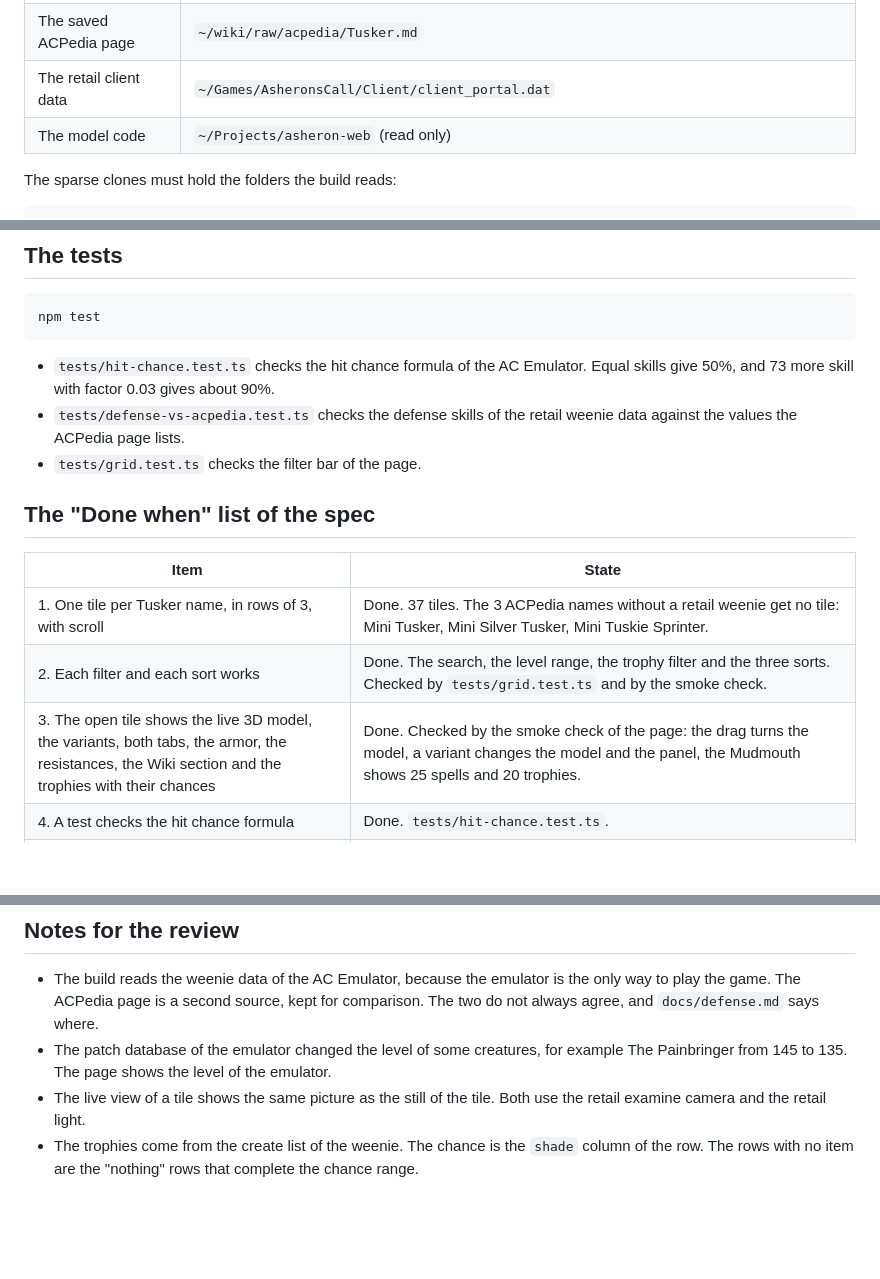
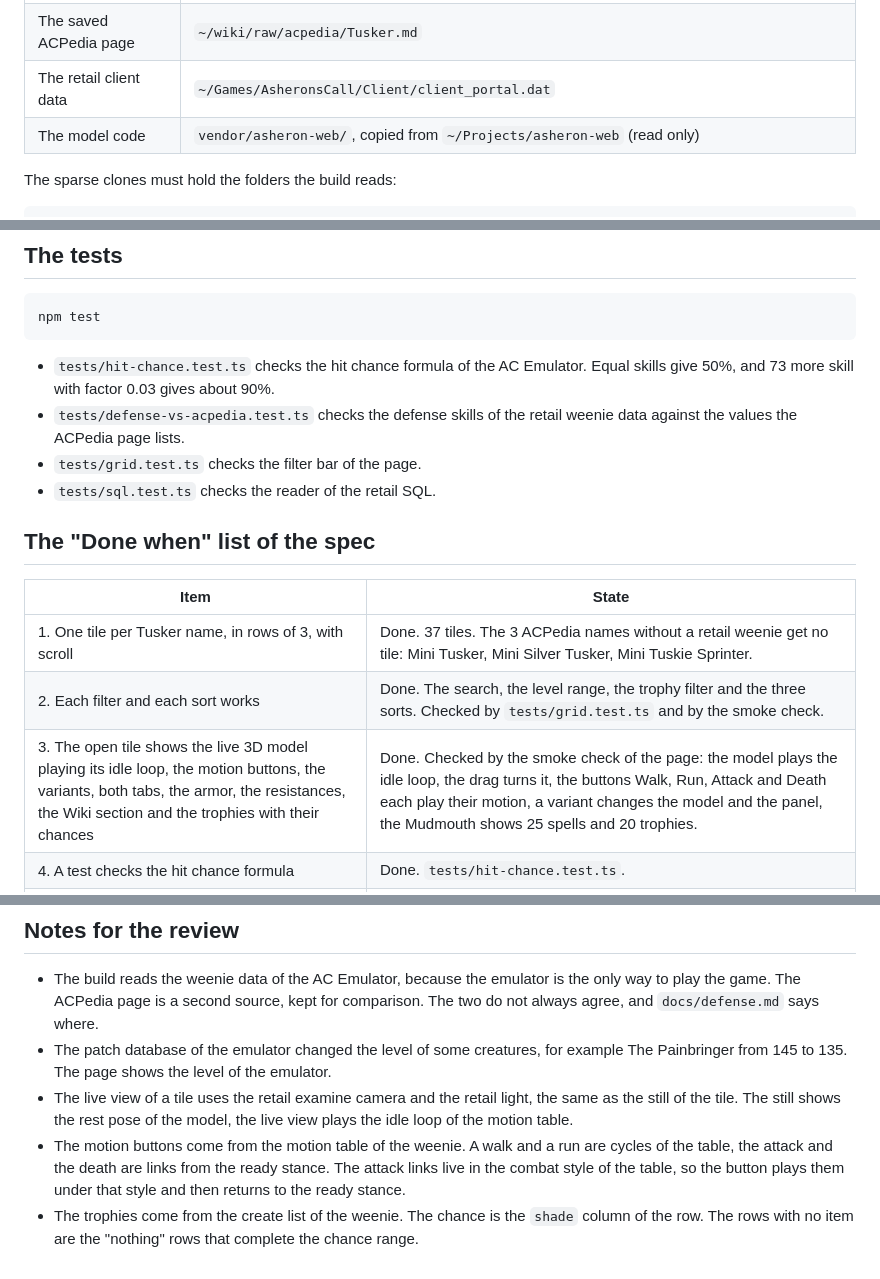
Before and after one commit to Raajik/ac-bestiary, a Markdown page: HANDOFF.md, 3 parts joined by grey strips. Rendered like a GitHub page; blank space fills up the shorter version.

```diff
--- a/HANDOFF.md
+++ b/HANDOFF.md
@@ -12,7 +12,7 @@ The build needs the sources below. They are on this box already.
 | The retail weenie SQL | `~/Projects/asherons-call/_refs/ACE-World-16PY-Patches` and `~/Projects/asherons-call/_refs/ACE-World-16PY` |
 | The saved ACPedia page | `~/wiki/raw/acpedia/Tusker.md` |
 | The retail client data | `~/Games/AsheronsCall/Client/client_portal.dat` |
-| The model code | `~/Projects/asheron-web` (read only) |
+| The model code | `vendor/asheron-web/`, copied from `~/Projects/asheron-web` (read only) |
 
 The sparse clones must hold the folders the build reads:
 
@@ -65,6 +65,7 @@ npm test
 - `tests/defense-vs-acpedia.test.ts` checks the defense skills of the retail
   weenie data against the values the ACPedia page lists.
 - `tests/grid.test.ts` checks the filter bar of the page.
+- `tests/sql.test.ts` checks the reader of the retail SQL.
 
 ## The "Done when" list of the spec
 
@@ -72,7 +73,7 @@ npm test
 | --- | --- |
 | 1. One tile per Tusker name, in rows of 3, with scroll | Done. 37 tiles. The 3 ACPedia names without a retail weenie get no tile: Mini Tusker, Mini Silver Tusker, Mini Tuskie Sprinter. |
 | 2. Each filter and each sort works | Done. The search, the level range, the trophy filter and the three sorts. Checked by `tests/grid.test.ts` and by the smoke check. |
-| 3. The open tile shows the live 3D model, the variants, both tabs, the armor, the resistances, the Wiki section and the trophies with their chances | Done. Checked by the smoke check of the page: the drag turns the model, a variant changes the model and the panel, the Mudmouth shows 25 spells and 20 trophies. |
+| 3. The open tile shows the live 3D model playing its idle loop, the motion buttons, the variants, both tabs, the armor, the resistances, the Wiki section and the trophies with their chances | Done. Checked by the smoke check of the page: the model plays the idle loop, the drag turns it, the buttons Walk, Run, Attack and Death each play their motion, a variant changes the model and the panel, the Mudmouth shows 25 spells and 20 trophies. |
 | 4. A test checks the hit chance formula | Done. `tests/hit-chance.test.ts`. |
 | 5. A test compares the computed defense skills with ACPedia | Done, with a difference. The test pins the computed values of the Male Tusker (93, 110, 63) and the Tusker Guard (357, 401, 244). The ACPedia page gives 83, 76, 63 and 417, 350, 268. The reason is in `docs/defense.md`. |
 | 6. Claude reviews the work against the spec and runs `/ponytail-review` | Not done. It is left for the review round. |
@@ -93,8 +94,14 @@ The facts live in `docs/`, one file per area, with the source of each fact.
 - The patch database of the emulator changed the level of some creatures, for
   example The Painbringer from 145 to 135. The page shows the level of the
   emulator.
-- The live view of a tile shows the same picture as the still of the tile.
-  Both use the retail examine camera and the retail light.
+- The live view of a tile uses the retail examine camera and the retail light,
+  the same as the still of the tile. The still shows the rest pose of the
+  model, the live view plays the idle loop of the motion table.
+- The motion buttons come from the motion table of the weenie. A walk and a
+  run are cycles of the table, the attack and the death are links from the
+  ready stance. The attack links live in the combat style of the table, so
+  the button plays them under that style and then returns to the ready
+  stance.
 - The trophies come from the create list of the weenie. The chance is the
   `shade` column of the row. The rows with no item are the "nothing" rows that
   complete the chance range.
```
Also changed, not shown: docs/data.md (+24 -3 lines).
